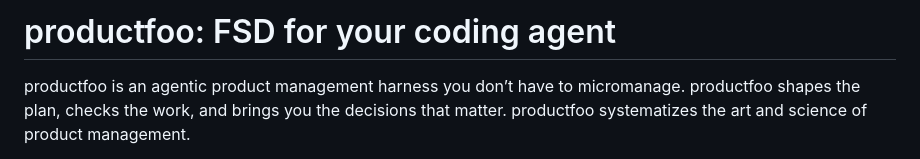
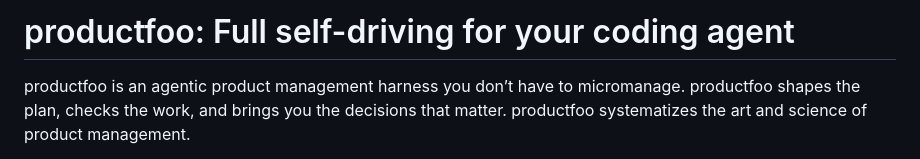
Before and after one commit to rwo572/productfoo, a Markdown page: README.md, the part around the change. Drawn GitHub-style.

Commit message:
docs: align full self-driving heading with website (#5)
Expand the README heading to Full self-driving for your coding agent, matching the approved website positioning. Preserve the current introduction, version label, diagrams, and exact Grok Bot share URL.

Foo-Spec: none (approved positioning; documentation only)

```diff
--- a/README.md
+++ b/README.md
@@ -1,4 +1,4 @@
-# productfoo: FSD for your coding agent
+# productfoo: Full self-driving for your coding agent
 
 productfoo is an agentic product management harness you don’t have to micromanage. productfoo shapes the plan, checks the work, and brings you the decisions that matter. productfoo systematizes the art and science of product management.
 
```
